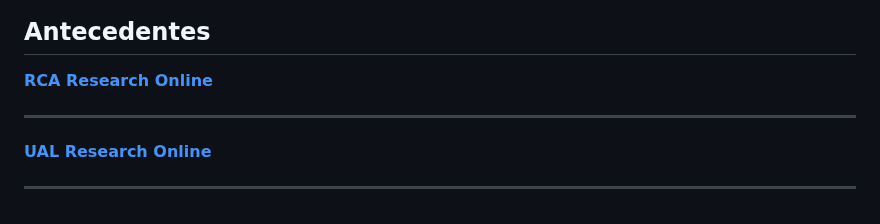
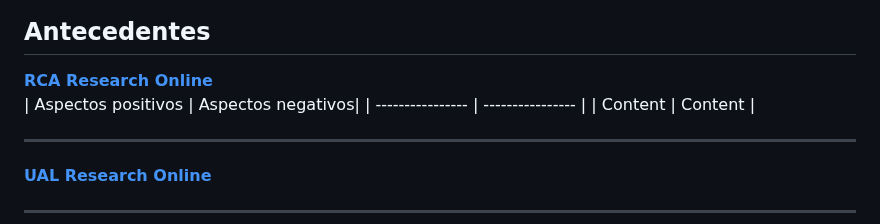
Before and after one commit to nicru/design-driven, a Markdown page: README.md, the part around the change. Drawn GitHub-style.

```diff
--- a/README.md
+++ b/README.md
@@ -59,7 +59,9 @@
 ----
 ## **Antecedentes**
 [**RCA Research Online** ](https://researchonline.rca.ac.uk/)
-
+| Aspectos positivos | Aspectos negativos|
+| ---------------- | ---------------- |
+| Content | Content |
 ****
 [**UAL Research Online**](https://ualresearchonline.arts.ac.uk/)
 ****
```
